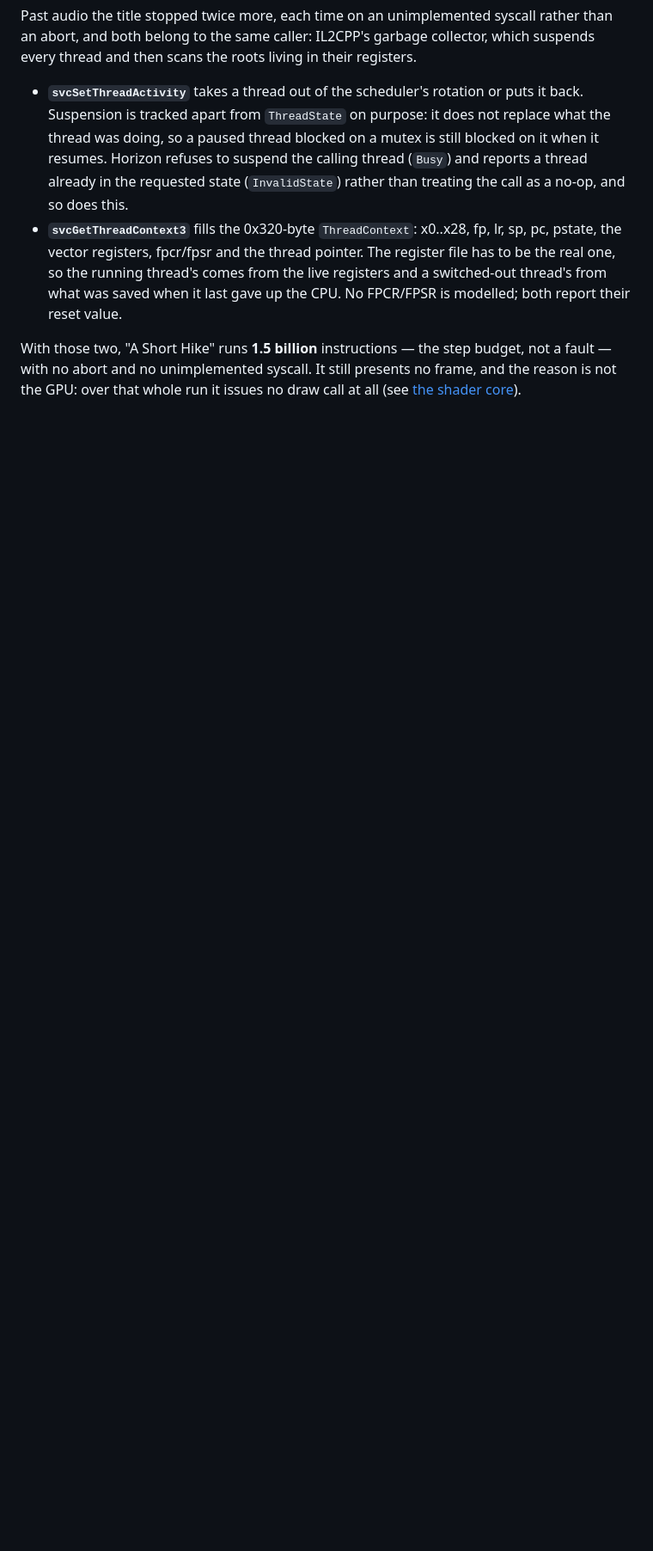
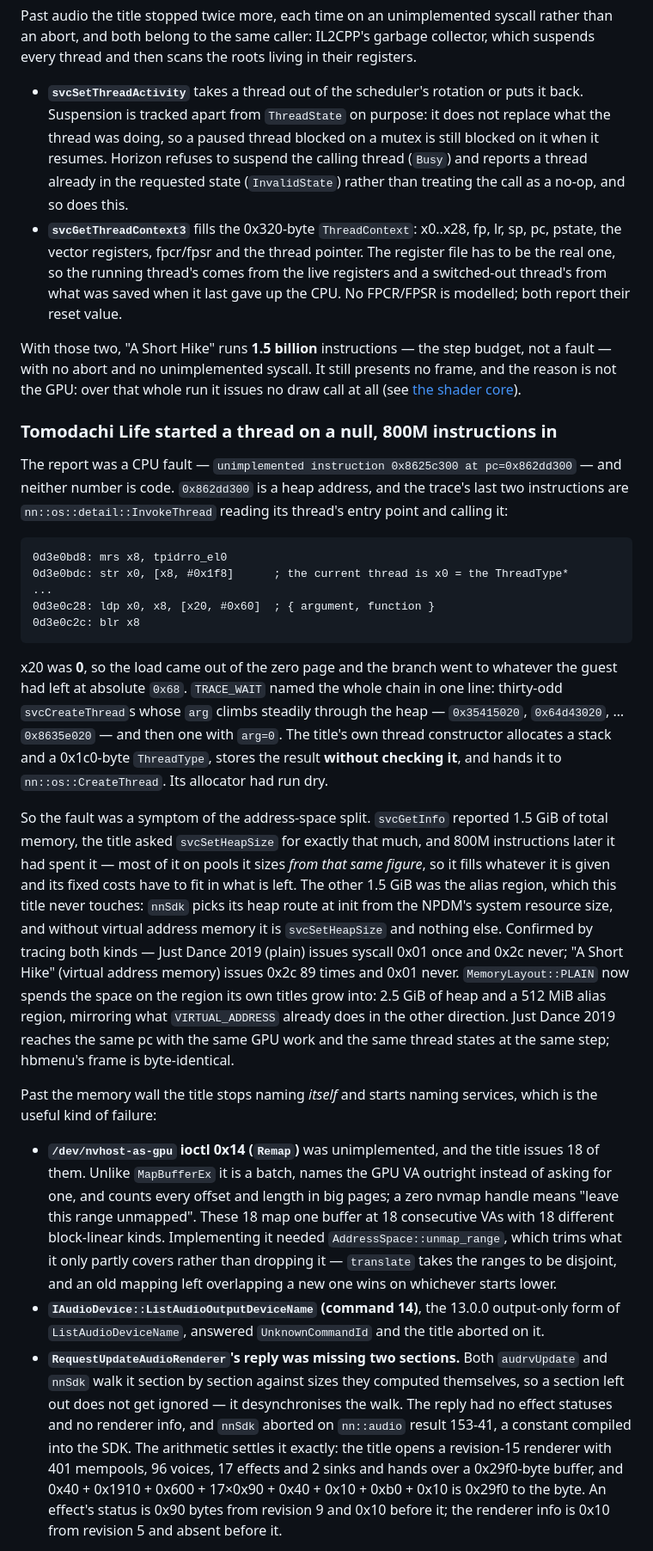
Before and after one commit to CuteTenshii/Switch-Wasm, a Markdown page: PROGRESS.md, the part around one of its changes. Shown at 86% size. Rendered like a GitHub page; blank space fills up the shorter version.

Commit message:
docs(progress): what the null thread in Tomodachi Life was really about
Records the chase — a fault whose pc and instruction word are both heap
addresses, back through `InvokeThread` to an allocator that had run dry — and
the two service gaps behind the memory wall it was hiding.

````diff
--- a/PROGRESS.md
+++ b/PROGRESS.md
@@ -1311,3 +1312,70 @@ With those two, "A Short Hike" runs **1.5 billion** instructions — the step
 budget, not a fault — with no abort and no unimplemented syscall. It still
 presents no frame, and the reason is not the GPU: over that whole run it
 issues no draw call at all (see [the shader core](#the-shader-core)).
+
+### Tomodachi Life started a thread on a null, 800M instructions in
+
+The report was a CPU fault — `unimplemented instruction 0x8625c300 at
+pc=0x862dd300` — and neither number is code. `0x862dd300` is a heap address,
+and the trace's last two instructions are `nn::os::detail::InvokeThread`
+reading its thread's entry point and calling it:
+
+```
+0d3e0bd8: mrs x8, tpidrro_el0
+0d3e0bdc: str x0, [x8, #0x1f8]      ; the current thread is x0 = the ThreadType*
+...
+0d3e0c28: ldp x0, x8, [x20, #0x60]  ; { argument, function }
+0d3e0c2c: blr x8
+```
+
+x20 was **0**, so the load came out of the zero page and the branch went to
+whatever the guest had left at absolute `0x68`. `TRACE_WAIT` named the whole
+chain in one line: thirty-odd `svcCreateThread`s whose `arg` climbs steadily
+through the heap — `0x35415020`, `0x64d43020`, … `0x8635e020` — and then one
+with `arg=0`. The title's own thread constructor allocates a stack and a
+0x1c0-byte `ThreadType`, stores the result **without checking it**, and hands
+it to `nn::os::CreateThread`. Its allocator had run dry.
+
+So the fault was a symptom of the address-space split. `svcGetInfo` reported
+1.5 GiB of total memory, the title asked `svcSetHeapSize` for exactly that
+much, and 800M instructions later it had spent it — most of it on pools it
+sizes *from that same figure*, so it fills whatever it is given and its fixed
+costs have to fit in what is left. The other 1.5 GiB was the alias region,
+which this title never touches: `nnSdk` picks its heap route at init from the
+NPDM's system resource size, and without virtual address memory it is
+`svcSetHeapSize` and nothing else. Confirmed by tracing both kinds — Just
+Dance 2019 (plain) issues syscall 0x01 once and 0x2c never; "A Short Hike"
+(virtual address memory) issues 0x2c 89 times and 0x01 never. `MemoryLayout::PLAIN`
+now spends the space on the region its own titles grow into: 2.5 GiB of heap
+and a 512 MiB alias region, mirroring what `VIRTUAL_ADDRESS` already does in
+the other direction. Just Dance 2019 reaches the same pc with the same GPU
+work and the same thread states at the same step; hbmenu's frame is
+byte-identical.
+
+Past the memory wall the title stops naming *itself* and starts naming
+services, which is the useful kind of failure:
+
+- **`/dev/nvhost-as-gpu` ioctl 0x14 (`Remap`)** was unimplemented, and the
+  title issues 18 of them. Unlike `MapBufferEx` it is a batch, names the GPU
+  VA outright instead of asking for one, and counts every offset and length in
+  big pages; a zero nvmap handle means "leave this range unmapped". These 18
+  map one buffer at 18 consecutive VAs with 18 different block-linear kinds.
+  Implementing it needed `AddressSpace::unmap_range`, which trims what it only
+  partly covers rather than dropping it — `translate` takes the ranges to be
+  disjoint, and an old mapping left overlapping a new one wins on whichever
+  starts lower.
+- **`IAudioDevice::ListAudioOutputDeviceName` (command 14)**, the 13.0.0
+  output-only form of `ListAudioDeviceName`, answered `UnknownCommandId` and
+  the title aborted on it.
+- **`RequestUpdateAudioRenderer`'s reply was missing two sections.** Both
+  `audrvUpdate` and `nnSdk` walk it section by section against sizes they
+  computed themselves, so a section left out does not get ignored — it
+  desynchronises the walk. The reply had no effect statuses and no renderer
+  info, and `nnSdk` aborted on `nn::audio` result 153-41, a constant compiled
+  into the SDK. The arithmetic settles it exactly: the title opens a
+  revision-15 renderer with 401 mempools, 96 voices, 17 effects and 2 sinks
+  and hands over a 0x29f0-byte buffer, and 0x40 + 0x1910 + 0x600 + 17×0x90 +
+  0x40 + 0x10 + 0xb0 + 0x10 is 0x29f0 to the byte. An effect's status is
+  0x90 bytes from revision 9 and 0x10 before it; the renderer info is 0x10
+  from revision 5 and absent before it.
+
````
Also changed, not shown: other parts of PROGRESS.md (+19 -5 lines).
